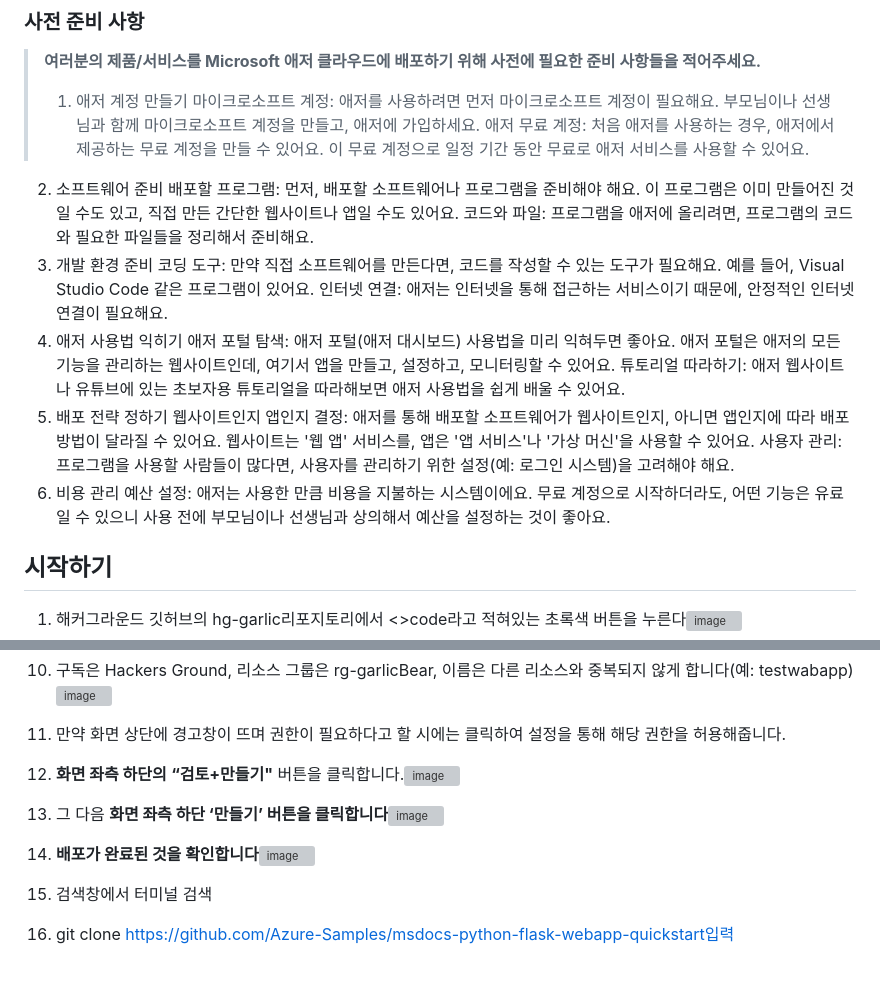
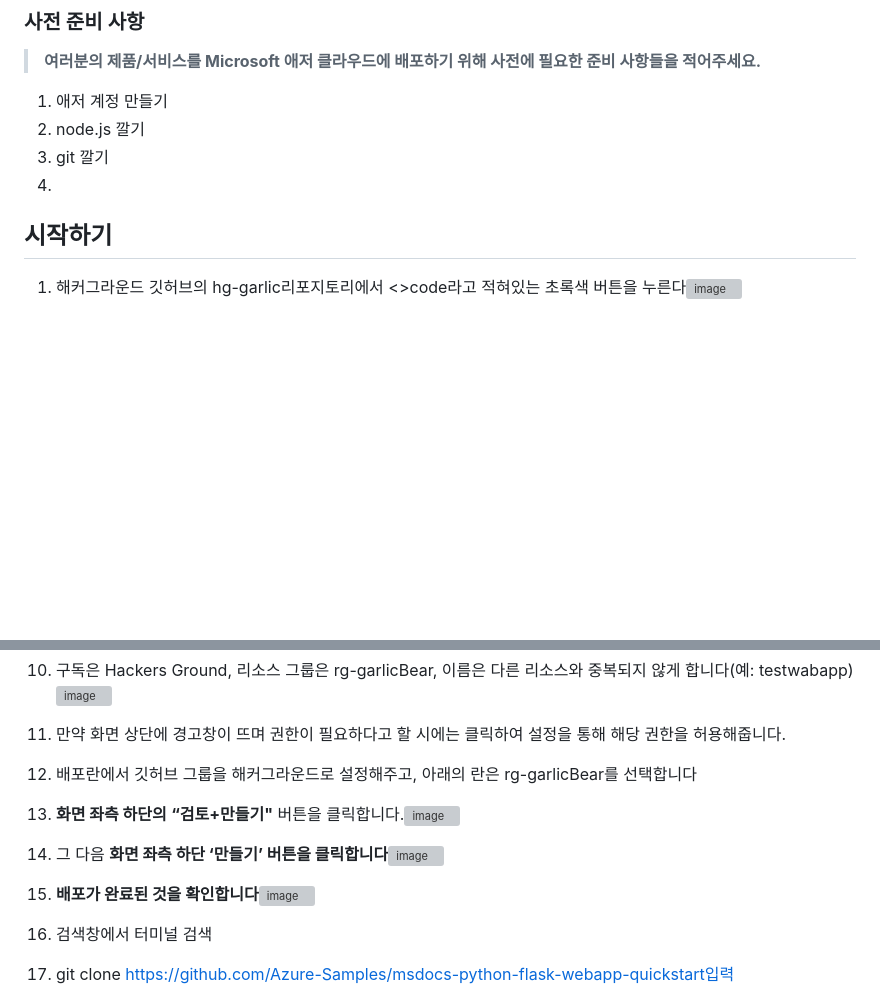
Before and after one commit to hackersground-kr/hg-garlicBear, a Markdown page: README.md, 2 parts joined by grey strips. Rendered like a GitHub page; blank space fills up the shorter version; grey boxes are pictures that could not be loaded.

```diff
--- a/README.md
+++ b/README.md
@@ -40,24 +40,10 @@
 ### 사전 준비 사항
 
 > **여러분의 제품/서비스를 Microsoft 애저 클라우드에 배포하기 위해 사전에 필요한 준비 사항들을 적어주세요.**
-> 1. 애저 계정 만들기
-마이크로소프트 계정: 애저를 사용하려면 먼저 마이크로소프트 계정이 필요해요. 부모님이나 선생님과 함께 마이크로소프트 계정을 만들고, 애저에 가입하세요.
-애저 무료 계정: 처음 애저를 사용하는 경우, 애저에서 제공하는 무료 계정을 만들 수 있어요. 이 무료 계정으로 일정 기간 동안 무료로 애저 서비스를 사용할 수 있어요.
-2. 소프트웨어 준비
-배포할 프로그램: 먼저, 배포할 소프트웨어나 프로그램을 준비해야 해요. 이 프로그램은 이미 만들어진 것일 수도 있고, 직접 만든 간단한 웹사이트나 앱일 수도 있어요.
-코드와 파일: 프로그램을 애저에 올리려면, 프로그램의 코드와 필요한 파일들을 정리해서 준비해요.
-3. 개발 환경 준비
-코딩 도구: 만약 직접 소프트웨어를 만든다면, 코드를 작성할 수 있는 도구가 필요해요. 예를 들어, Visual Studio Code 같은 프로그램이 있어요.
-인터넷 연결: 애저는 인터넷을 통해 접근하는 서비스이기 때문에, 안정적인 인터넷 연결이 필요해요.
-4. 애저 사용법 익히기
-애저 포털 탐색: 애저 포털(애저 대시보드) 사용법을 미리 익혀두면 좋아요. 애저 포털은 애저의 모든 기능을 관리하는 웹사이트인데, 여기서 앱을 만들고, 설정하고, 모니터링할 수 있어요.
-튜토리얼 따라하기: 애저 웹사이트나 유튜브에 있는 초보자용 튜토리얼을 따라해보면 애저 사용법을 쉽게 배울 수 있어요.
-5. 배포 전략 정하기
-웹사이트인지 앱인지 결정: 애저를 통해 배포할 소프트웨어가 웹사이트인지, 아니면 앱인지에 따라 배포 방법이 달라질 수 있어요. 웹사이트는 '웹 앱' 서비스를, 앱은 '앱 서비스'나 '가상 머신'을 사용할 수 있어요.
-사용자 관리: 프로그램을 사용할 사람들이 많다면, 사용자를 관리하기 위한 설정(예: 로그인 시스템)을 고려해야 해요.
-6. 비용 관리
-예산 설정: 애저는 사용한 만큼 비용을 지불하는 시스템이에요. 무료 계정으로 시작하더라도, 어떤 기능은 유료일 수 있으니 사용 전에 부모님이나 선생님과 상의해서 예산을 설정하는 것이 좋아요.
-
+1. 애저 계정 만들기
+2. node.js 깔기
+3. git 깔기
+4.
 
 
 
@@ -86,11 +72,12 @@
 10. 구독은 Hackers Ground, 리소스 그룹은 rg-garlicBear, 이름은 다른 리소스와 중복되지 않게 합니다(예: testwabapp)![image](https://github.com/user-attachments/assets/b31cb994-5478-4963-b3e4-3a6637632cca)
 
 11. 만약 화면 상단에 경고창이 뜨며 권한이 필요하다고 할 시에는 클릭하여 설정을 통해 해당 권한을 허용해줍니다.
-12. **화면 좌측 하단의** **“검토+만들기"** 버튼을 클릭합니다.![image](https://github.com/user-attachments/assets/657a0e7f-5681-49c3-9733-fe50c4f6c715)
+12. 배포란에서 깃허브 그룹을 해커그라운드로 설정해주고, 아래의 란은 rg-garlicBear를 선택합니다
+13. **화면 좌측 하단의** **“검토+만들기"** 버튼을 클릭합니다.![image](https://github.com/user-attachments/assets/657a0e7f-5681-49c3-9733-fe50c4f6c715)
 
-13. 그 다음 **화면 좌측 하단 ‘만들기’ 버튼을 클릭합니다**![image](https://github.com/user-attachments/assets/89fb6afc-9101-43e2-83a5-488b64dfde4f)
+14. 그 다음 **화면 좌측 하단 ‘만들기’ 버튼을 클릭합니다**![image](https://github.com/user-attachments/assets/89fb6afc-9101-43e2-83a5-488b64dfde4f)
 
-14. **배포가 완료된 것을 확인합니다**![image](https://github.com/user-attachments/assets/fe63bbf3-4aa0-4496-addb-b052b3e3961a)
+15. **배포가 완료된 것을 확인합니다**![image](https://github.com/user-attachments/assets/fe63bbf3-4aa0-4496-addb-b052b3e3961a)
 
 
 
```
